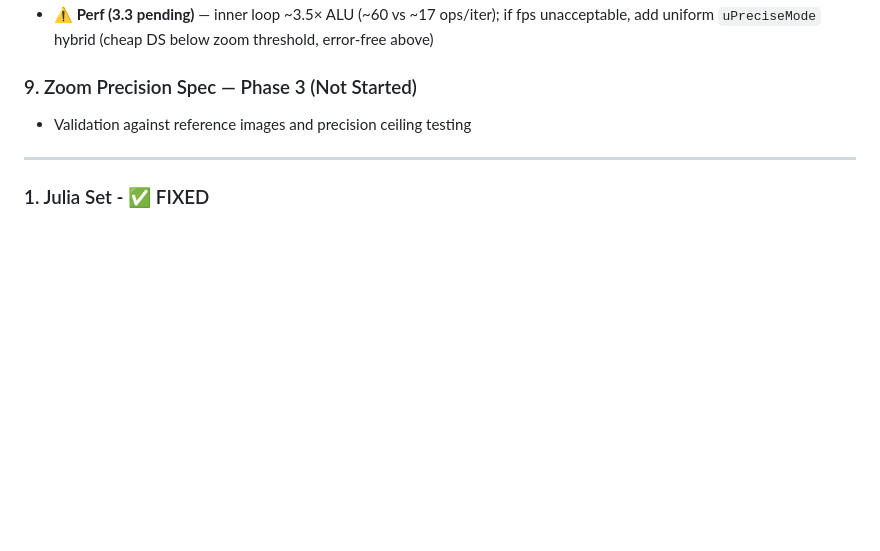
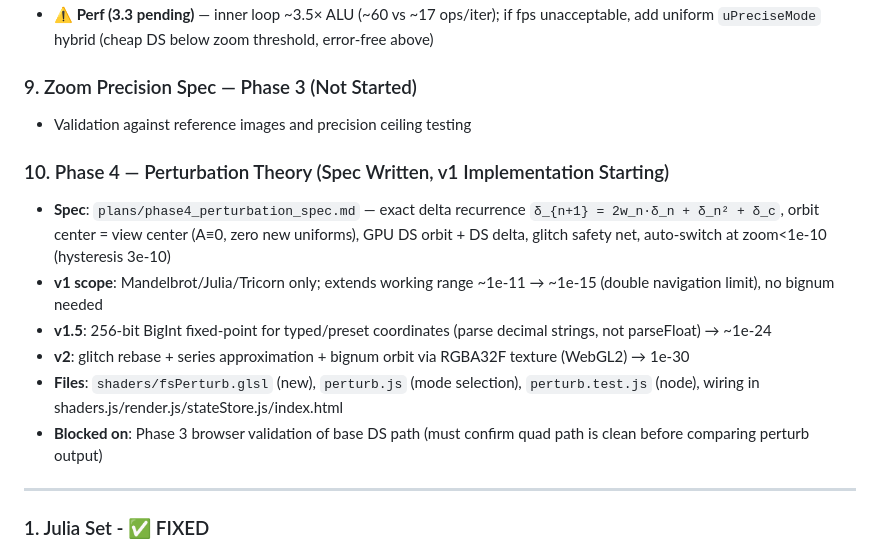
Before and after one commit to MylesBorins/fractal, a Markdown page: plans/tasks.md, the part around the change. Rendered like a GitHub page; blank space fills up the shorter version.

```diff
--- a/plans/tasks.md
+++ b/plans/tasks.md
@@ -60,6 +60,14 @@
 ### 9. Zoom Precision Spec — Phase 3 (Not Started)
 - Validation against reference images and precision ceiling testing
 
+### 10. Phase 4 — Perturbation Theory (Spec Written, v1 Implementation Starting)
+- **Spec**: `plans/phase4_perturbation_spec.md` — exact delta recurrence `δ_{n+1} = 2w_n·δ_n + δ_n² + δ_c`, orbit center = view center (A≡0, zero new uniforms), GPU DS orbit + DS delta, glitch safety net, auto-switch at zoom<1e-10 (hysteresis 3e-10)
+- **v1 scope**: Mandelbrot/Julia/Tricorn only; extends working range ~1e-11 → ~1e-15 (double navigation limit), no bignum needed
+- **v1.5**: 256-bit BigInt fixed-point for typed/preset coordinates (parse decimal strings, not parseFloat) → ~1e-24
+- **v2**: glitch rebase + series approximation + bignum orbit via RGBA32F texture (WebGL2) → 1e-30
+- **Files**: `shaders/fsPerturb.glsl` (new), `perturb.js` (mode selection), `perturb.test.js` (node), wiring in shaders.js/render.js/stateStore.js/index.html
+- **Blocked on**: Phase 3 browser validation of base DS path (must confirm quad path is clean before comparing perturb output)
+
 ---
 
 ### 1. Julia Set - ✅ FIXED
```
Also changed, not shown: plans/phase4_perturbation_spec.md (added, +67 -0 lines).
